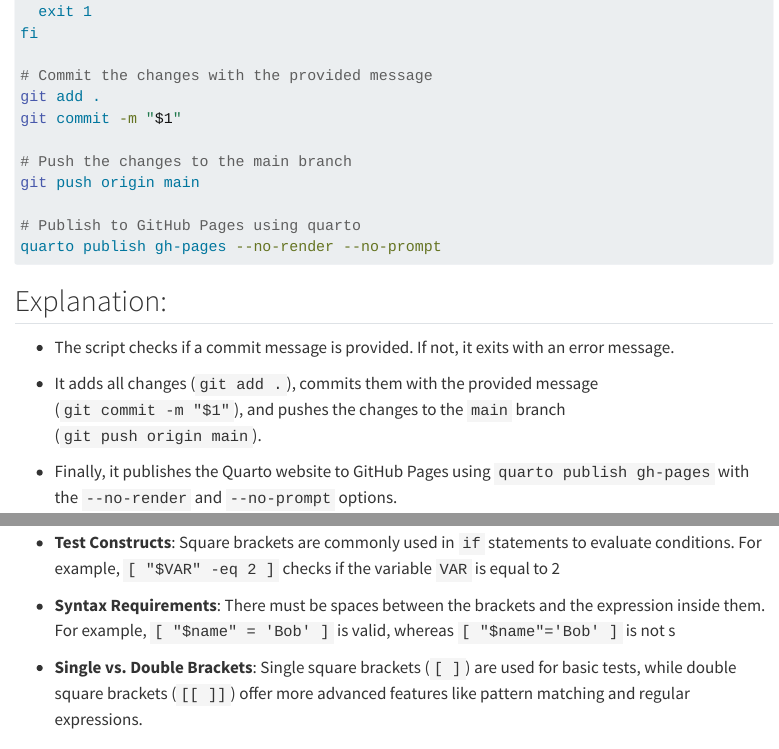
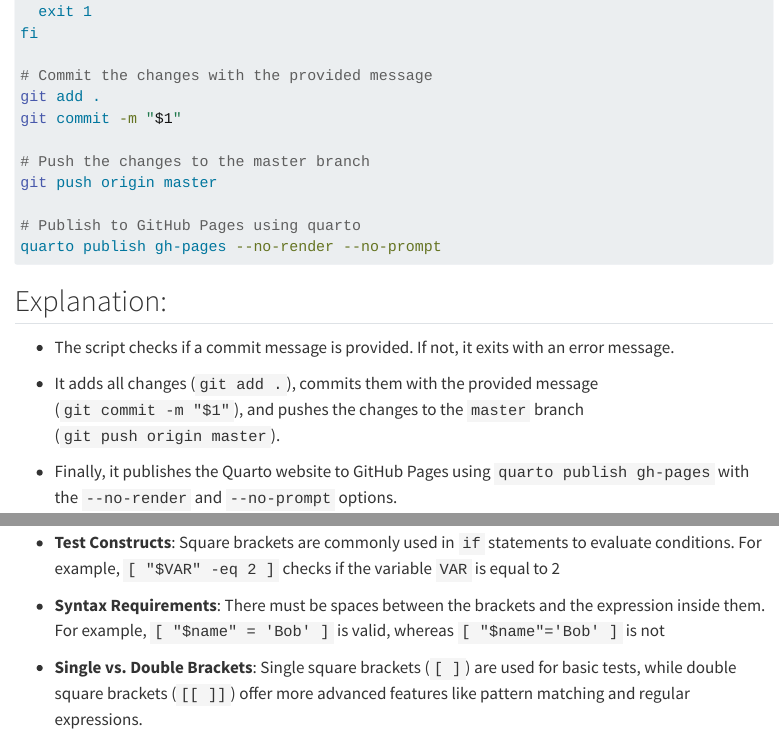
Before and after one commit to CrHacker7/MyQuartoProj-Bash, a Quarto document (myBashPage.qmd): the page in a window 1100 px wide, from 250 px down, and a second part further down, joined at a grey line. Rendered offline with R 4.5, knitr and Pandoc in place of Quarto, with nearby package versions; menus at the side of the page are left out.

Commit message:
changing branch main to master

```diff
--- a/log_2024-11-29.txt
+++ b/log_2024-11-29.txt
@@ -1 +1,4 @@
 2024-11-29 11:20:58 - Starting Quarto publishing process
+2024-11-29 11:20:59 - Changes committed successfully
+2024-11-29 11:20:59 - Error: Git push failed
+2024-11-29 11:25:12 - Starting Quarto publishing process
--- a/myBashPage.qmd
+++ b/myBashPage.qmd
@@ -17,8 +17,8 @@ fi
 git add .
 git commit -m "$1"
 
-# Push the changes to the main branch
-git push origin main
+# Push the changes to the master branch
+git push origin master
 
 # Publish to GitHub Pages using quarto
 quarto publish gh-pages --no-render --no-prompt
@@ -28,7 +28,7 @@ quarto publish gh-pages --no-render --no-prompt
 
 - The script checks if a commit message is provided. If not, it exits with an error message.
 
-- It adds all changes (`git add .`), commits them with the provided message (`git commit -m "$1"`), and pushes the changes to the `main` branch (`git push origin main`).
+- It adds all changes (`git add .`), commits them with the provided message (`git commit -m "$1"`), and pushes the changes to the `master` branch (`git push origin master`).
 
 - Finally, it publishes the Quarto website to GitHub Pages using `quarto publish gh-pages` with the `--no-render` and `--no-prompt` options.
 
@@ -50,7 +50,7 @@ Square brackets are used as a synonym for the `test` command in Bash. They are
 
 - **Test Constructs**: Square brackets are commonly used in `if` statements to evaluate conditions. For example, `[ "$VAR" -eq 2 ]` checks if the variable `VAR` is equal to 2
 
-- **Syntax Requirements**: There must be spaces between the brackets and the expression inside them. For example, `[ "$name" = 'Bob' ]` is valid, whereas `[ "$name"='Bob' ]` is not s
+- **Syntax Requirements**: There must be spaces between the brackets and the expression inside them. For example, `[ "$name" = 'Bob' ]` is valid, whereas `[ "$name"='Bob' ]` is not
 
 - **Single vs. Double Brackets**: Single square brackets (`[ ]`) are used for basic tests, while double square brackets (`[[ ]]`) offer more advanced features like pattern matching and regular expressions.
 
```
Also changed, not shown: index.qmd (+1 -1 lines), 1 other file.
